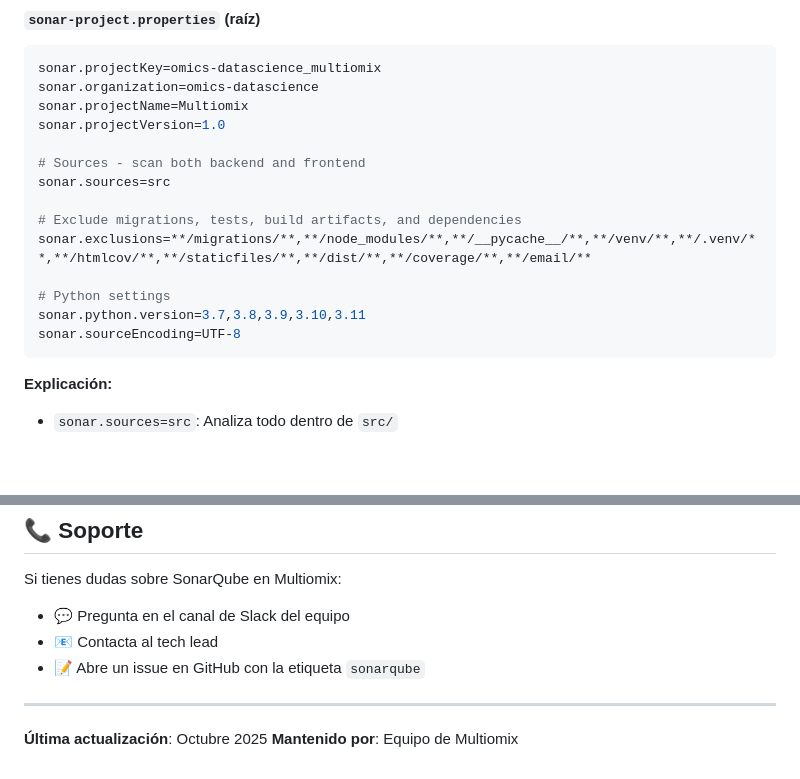
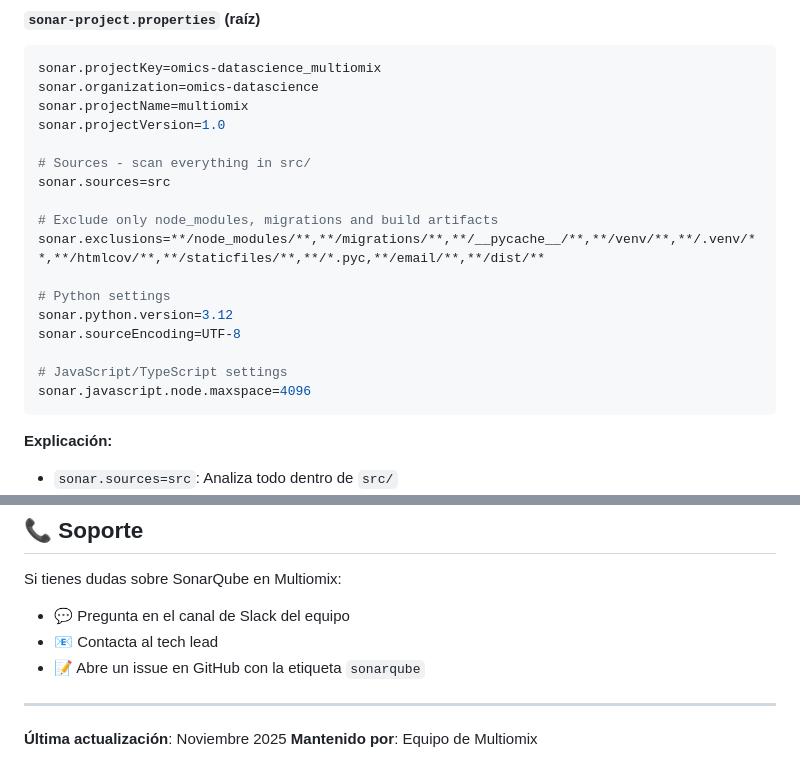
Before and after one commit to omics-datascience/multiomix, a Markdown page: SECURITY.md, 2 parts joined by grey strips. Drawn GitHub-style; blank space fills up the shorter version.

Commit message:
Update SonarQube configuration in SECURITY.md
Changed project name casing, updated Python version to 3.12, refined exclusions, and added JavaScript/TypeScript settings for SonarQube. Also updated the last modified date to November 2025.

````diff
--- a/SECURITY.md
+++ b/SECURITY.md
@@ -314,18 +314,21 @@ on:
 ```properties
 sonar.projectKey=omics-datascience_multiomix
 sonar.organization=omics-datascience
-sonar.projectName=Multiomix
+sonar.projectName=multiomix
 sonar.projectVersion=1.0
 
-# Sources - scan both backend and frontend
+# Sources - scan everything in src/
 sonar.sources=src
 
-# Exclude migrations, tests, build artifacts, and dependencies
-sonar.exclusions=**/migrations/**,**/node_modules/**,**/__pycache__/**,**/venv/**,**/.venv/**,**/htmlcov/**,**/staticfiles/**,**/dist/**,**/coverage/**,**/email/**
+# Exclude only node_modules, migrations and build artifacts
+sonar.exclusions=**/node_modules/**,**/migrations/**,**/__pycache__/**,**/venv/**,**/.venv/**,**/htmlcov/**,**/staticfiles/**,**/*.pyc,**/email/**,**/dist/**
 
 # Python settings
-sonar.python.version=3.7,3.8,3.9,3.10,3.11
+sonar.python.version=3.12
 sonar.sourceEncoding=UTF-8
+
+# JavaScript/TypeScript settings
+sonar.javascript.node.maxspace=4096
 ```
 
 **Explicación:**
@@ -932,5 +935,5 @@ Si tienes dudas sobre SonarQube en Multiomix:
 
 ---
 
-**Última actualización**: Octubre 2025
+**Última actualización**: Noviembre 2025
 **Mantenido por**: Equipo de Multiomix
````
